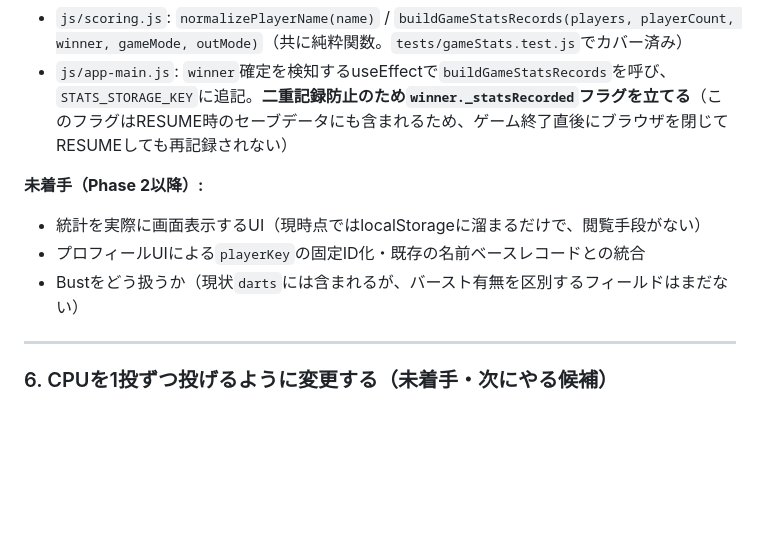
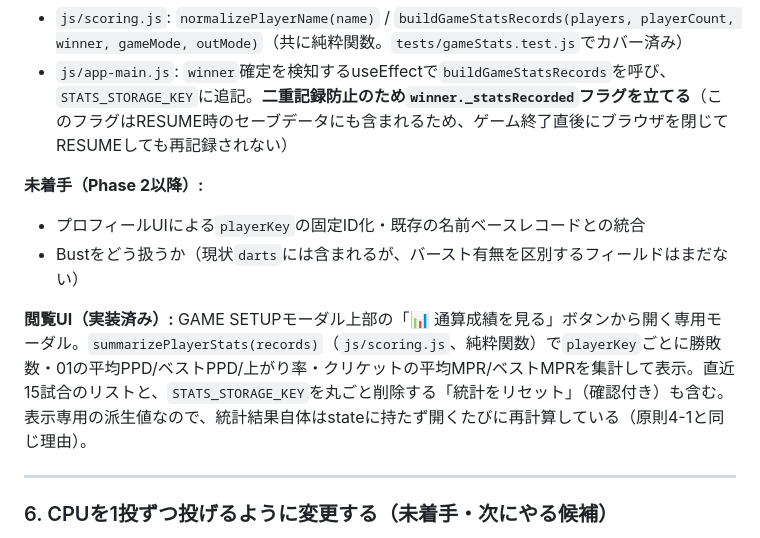
Before and after one commit to menosgrande/pub_darts_cabin_scorer, a Markdown page: STATE_MANAGEMENT.md, the part around the change. Drawn GitHub-style; blank space fills up the shorter version.

```diff
--- a/STATE_MANAGEMENT.md
+++ b/STATE_MANAGEMENT.md
@@ -404,9 +404,11 @@ const [stats, setStats] = useState(...); // ✕ 二重管理の元
 - `js/app-main.js`: `winner`確定を検知するuseEffectで`buildGameStatsRecords`を呼び、`STATS_STORAGE_KEY`に追記。**二重記録防止のため`winner._statsRecorded`フラグを立てる**（このフラグはRESUME時のセーブデータにも含まれるため、ゲーム終了直後にブラウザを閉じてRESUMEしても再記録されない）
 
 **未着手（Phase 2以降）:**
-- 統計を実際に画面表示するUI（現時点ではlocalStorageに溜まるだけで、閲覧手段がない）
 - プロフィールUIによる`playerKey`の固定ID化・既存の名前ベースレコードとの統合
 - Bustをどう扱うか（現状`darts`には含まれるが、バースト有無を区別するフィールドはまだない）
+
+**閲覧UI（実装済み）:**
+GAME SETUPモーダル上部の「📊 通算成績を見る」ボタンから開く専用モーダル。`summarizePlayerStats(records)`（`js/scoring.js`、純粋関数）で`playerKey`ごとに勝敗数・01の平均PPD/ベストPPD/上がり率・クリケットの平均MPR/ベストMPRを集計して表示。直近15試合のリストと、`STATS_STORAGE_KEY`を丸ごと削除する「統計をリセット」（確認付き）も含む。表示専用の派生値なので、統計結果自体はstateに持たず開くたびに再計算している（原則4-1と同じ理由）。
 
 ---
 
```
